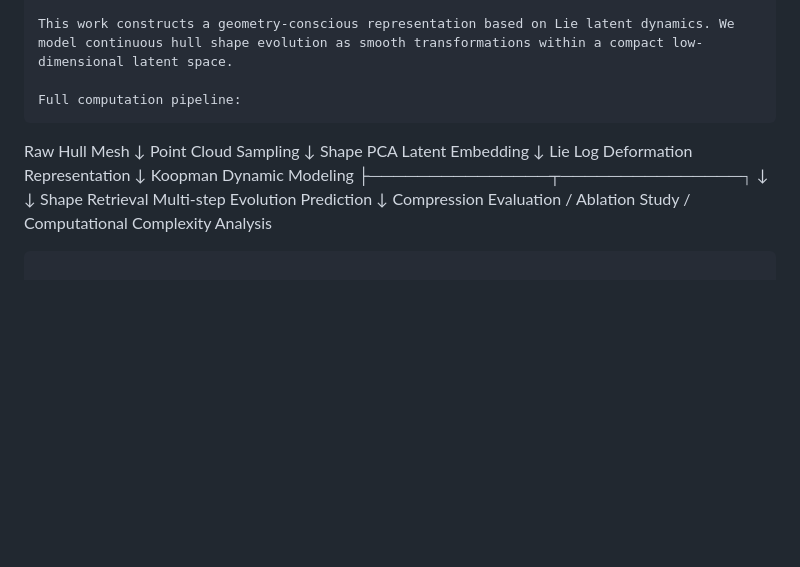
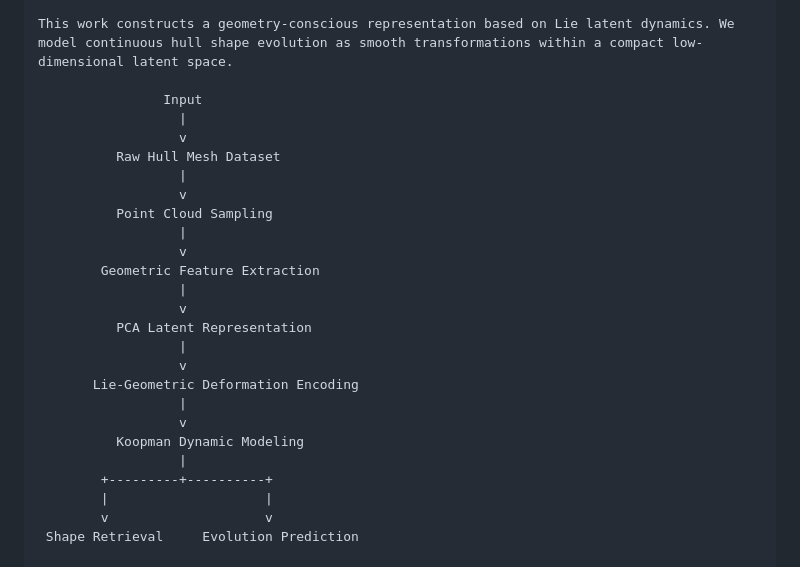
Before and after one commit to Harmenlv/LieHullDynamics, a Markdown page: README.md, the part around the change. Drawn GitHub-style; blank space fills up the shorter version.

````diff
--- a/README.md
+++ b/README.md
@@ -19,23 +19,30 @@ However, hull deformation naturally presents nonlinear manifold variations, sequ
 
 This work constructs a geometry-conscious representation based on Lie latent dynamics. We model continuous hull shape evolution as smooth transformations within a compact low-dimensional latent space.
 
-Full computation pipeline:
-```
-Raw Hull Mesh
-    ↓
-Point Cloud Sampling
-    ↓
-Shape PCA Latent Embedding
-    ↓
-Lie Log Deformation Representation
-    ↓
-Koopman Dynamic Modeling
-    ├───────────────┬───────────────┐
-    ↓                               ↓
-Shape Retrieval             Multi-step Evolution Prediction
-    ↓
-Compression Evaluation / Ablation Study / Computational Complexity Analysis
-```
+                Input
+                  |
+                  v
+          Raw Hull Mesh Dataset
+                  |
+                  v
+          Point Cloud Sampling
+                  |
+                  v
+        Geometric Feature Extraction
+                  |
+                  v
+          PCA Latent Representation
+                  |
+                  v
+       Lie-Geometric Deformation Encoding
+                  |
+                  v
+          Koopman Dynamic Modeling
+                  |
+        +---------+----------+
+        |                    |
+        v                    v
+ Shape Retrieval     Evolution Prediction
 
 ## Main Components
 ### 1. Hull Shape Representation
````
